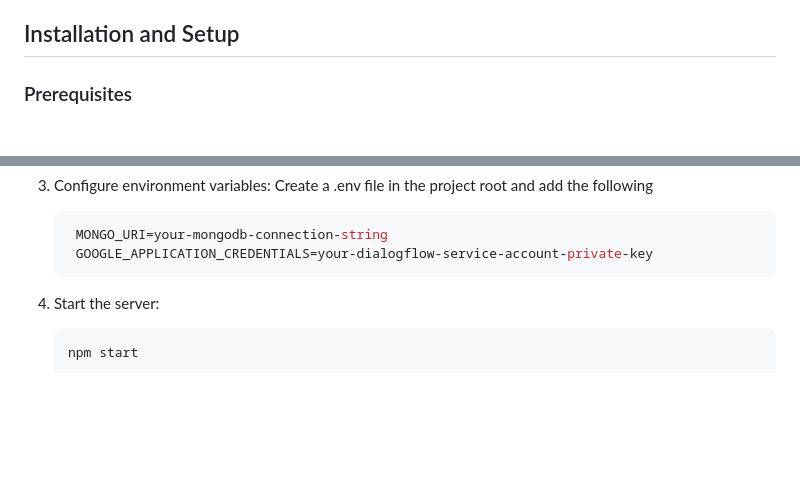
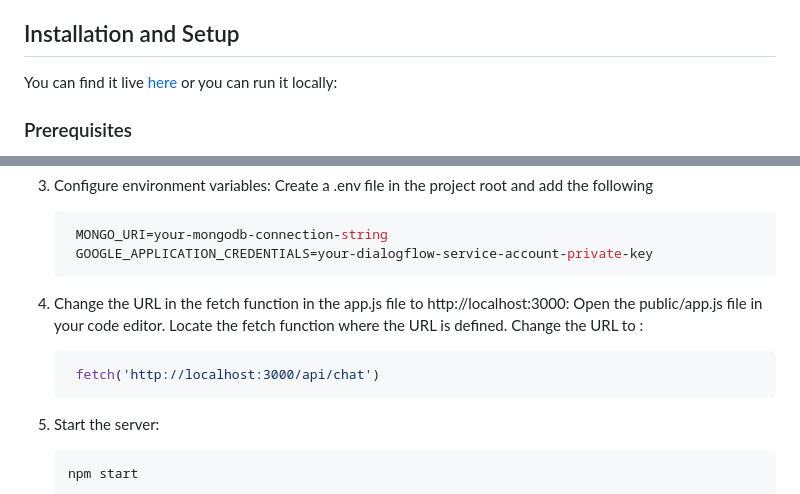
Before and after one commit to fara77ezma/inventory-management-chatbot, a Markdown page: readme.md, 2 parts joined by grey strips. GitHub-like rendering; blank space fills up the shorter version.

````diff
--- a/readme.md
+++ b/readme.md
@@ -31,6 +31,7 @@ https://github.com/user-attachments/assets/898aaa0c-5a17-4617-b05d-c964806300d6
 4. **Cloud Hosting**: Render for deploying the backend service and managing logs.
 
 ## Installation and Setup
+You can find it live [here](https://tour-api-04ar.onrender.com) or you can run it locally:
 
 ### Prerequisites
 
@@ -58,6 +59,14 @@ https://github.com/user-attachments/assets/898aaa0c-5a17-4617-b05d-c964806300d6
    ```env
     MONGO_URI=your-mongodb-connection-string
     GOOGLE_APPLICATION_CREDENTIALS=your-dialogflow-service-account-private-key
+   ```
+
+4. Change the URL in the fetch function in the app.js file to http://localhost:3000:
+    Open the public/app.js file in your code editor.
+   Locate the fetch function where the URL is defined.
+   Change the URL to :
+   ```js
+    fetch('http://localhost:3000/api/chat')
    ```
 4. Start the server:
    ```bash
````
